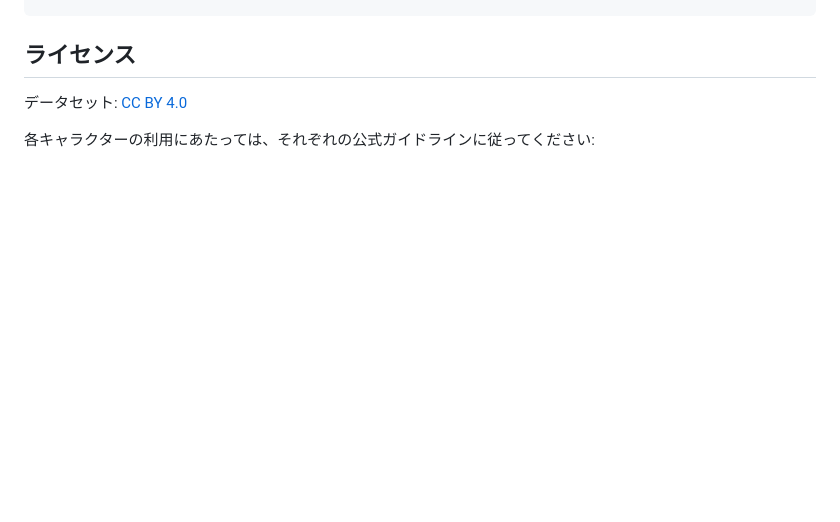
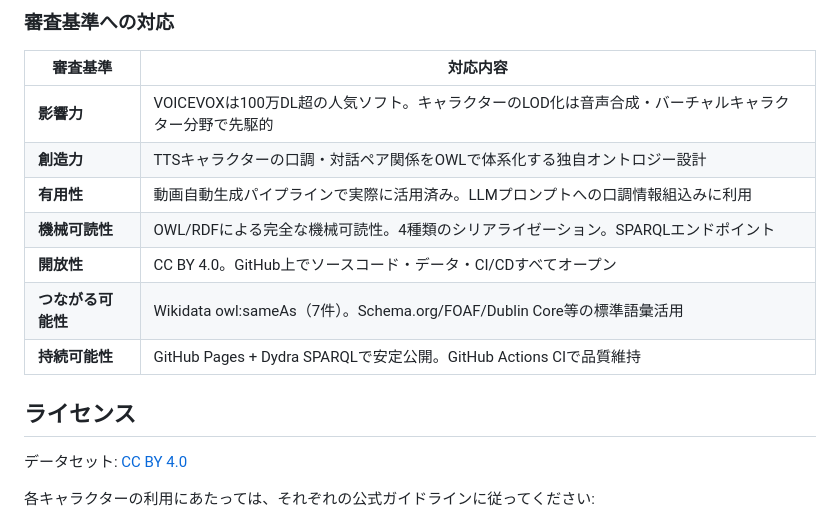
Before and after one commit to nakamura196/voicevox-character-lod, a Markdown page: README.md, the part around one of its changes. GitHub-like rendering; blank space fills up the shorter version.

```diff
--- a/README.md
+++ b/README.md
@@ -166,3 +182,15 @@ LICENSE                        # CC BY 4.0
+### 審査基準への対応
+
+| 審査基準 | 対応内容 |
+|---------|---------|
+| **影響力** | VOICEVOXは100万DL超の人気ソフト。キャラクターのLOD化は音声合成・バーチャルキャラクター分野で先駆的 |
+| **創造力** | TTSキャラクターの口調・対話ペア関係をOWLで体系化する独自オントロジー設計 |
+| **有用性** | 動画自動生成パイプラインで実際に活用済み。LLMプロンプトへの口調情報組込みに利用 |
+| **機械可読性** | OWL/RDFによる完全な機械可読性。4種類のシリアライゼーション。SPARQLエンドポイント |
+| **開放性** | CC BY 4.0。GitHub上でソースコード・データ・CI/CDすべてオープン |
+| **つながる可能性** | Wikidata owl:sameAs（7件）。Schema.org/FOAF/Dublin Core等の標準語彙活用 |
+| **持続可能性** | GitHub Pages + Dydra SPARQLで安定公開。GitHub Actions CIで品質維持 |
+
 ## ライセンス
 
 データセット: [CC BY 4.0](https://creativecommons.org/licenses/by/4.0/)
```
Also changed, not shown: other parts of README.md (+16 -0 lines).
